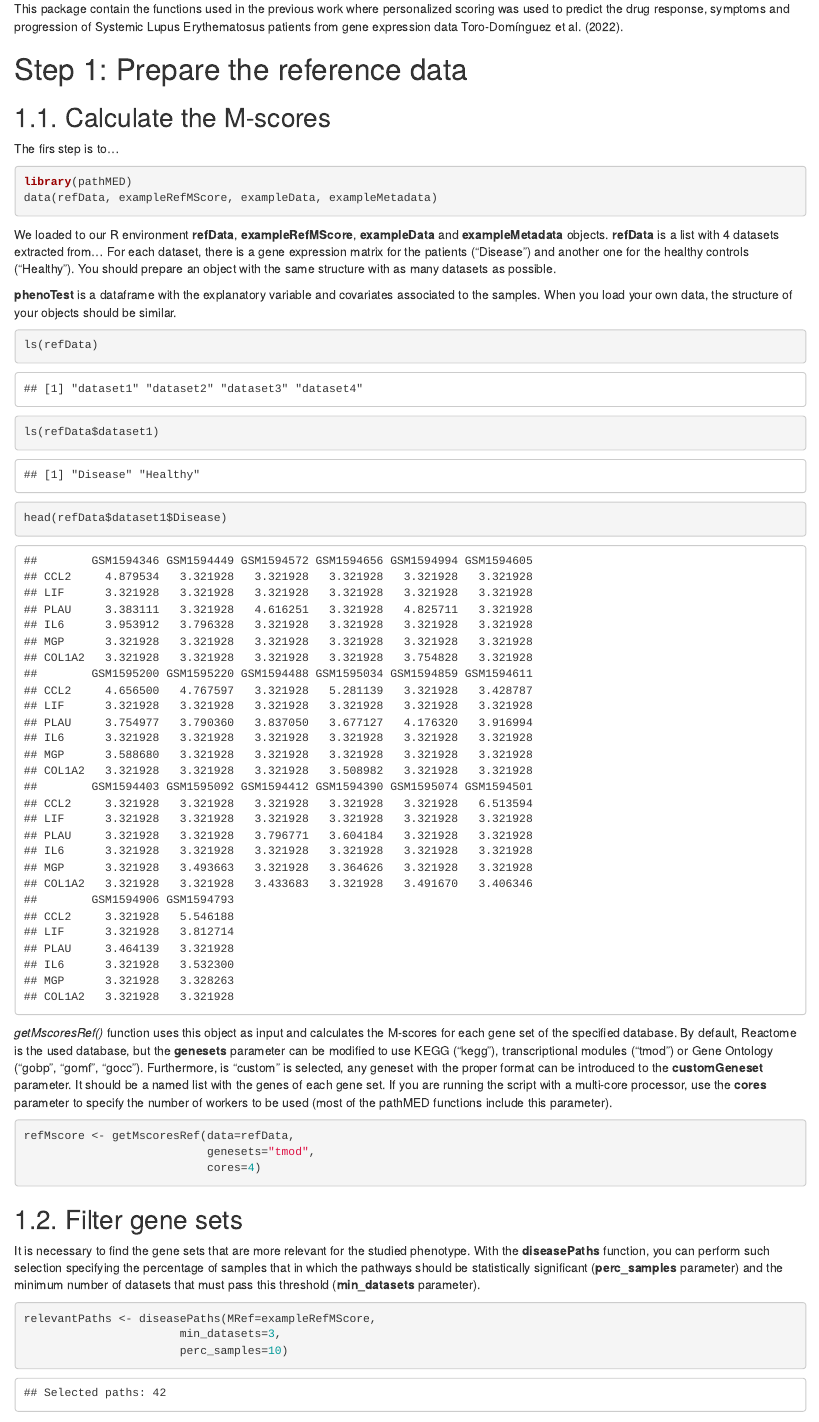
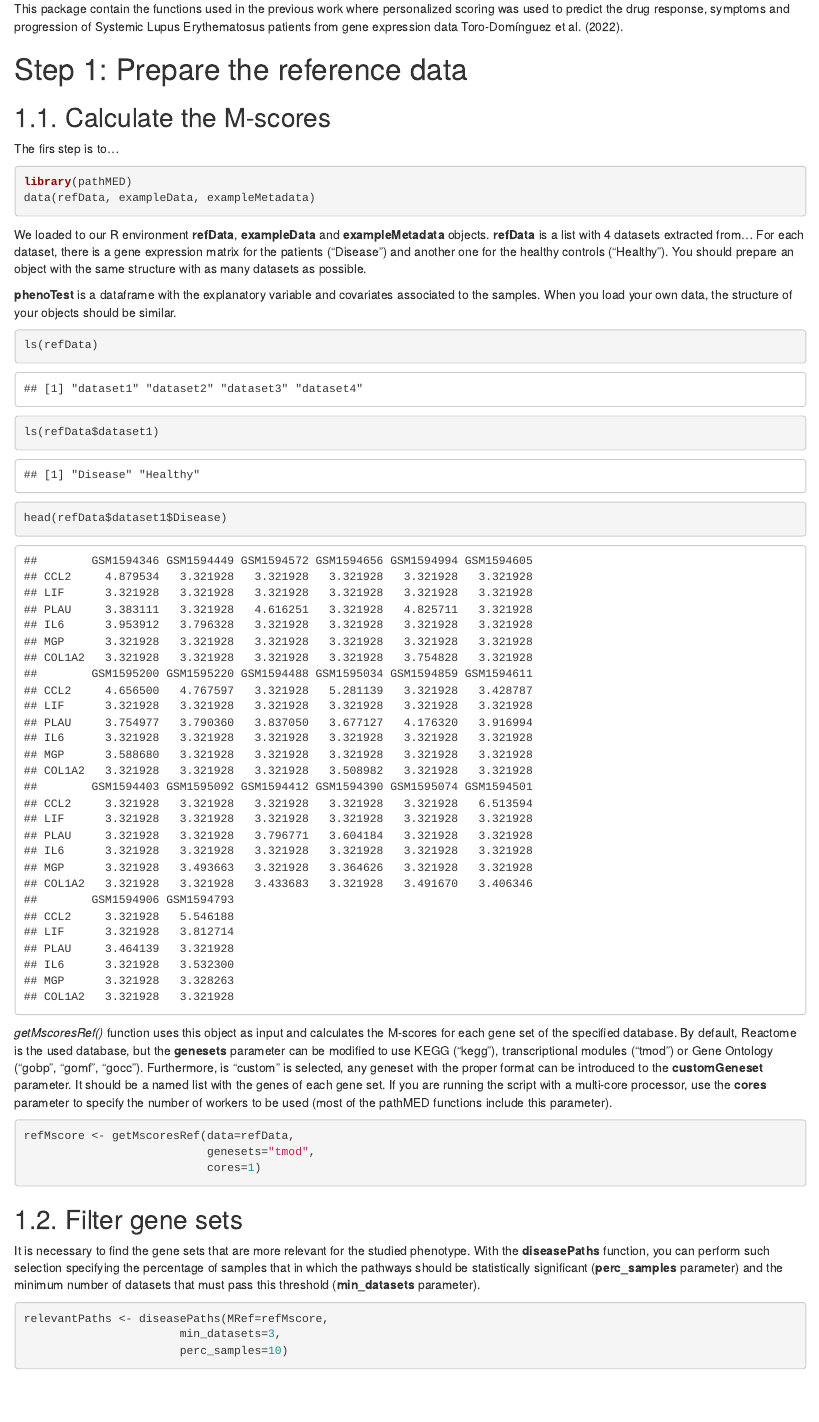
Before and after one commit to jordimartorell/pathMED, an R Markdown document (vignettes/pathMED.Rmd): the page in a window 1100 px wide, from 550 px down. Rendered offline with R 4.5, knitr and Pandoc, with nearby package versions; drawn as R Markdown's standard HTML page in place of the format the file asks for; some code elsewhere in the file could not run offline.

Commit message:
Remove exampleRefMScore

````diff
--- a/vignettes/pathMED.Rmd
+++ b/vignettes/pathMED.Rmd
@@ -78,10 +78,10 @@ The firs step is to...
 
 ```{r, message = FALSE, results='hide', warning=FALSE}
 library(pathMED)
-data(refData, exampleRefMScore, exampleData, exampleMetadata)
+data(refData, exampleData, exampleMetadata)
 ```
 
-We loaded to our R environment **refData**, **exampleRefMScore**,
+We loaded to our R environment **refData**,
 **exampleData** and **exampleMetadata** objects. **refData**
 is a list with 4 datasets extracted from...
 For each dataset, there is a gene expression matrix for the patients ("Disease")
@@ -111,7 +111,7 @@ of workers to be used (most of the pathMED functions include this parameter).
 ```{r, eval=FALSE, warning=FALSE}
 refMscore <- getMscoresRef(data=refData,
                            genesets="tmod",
-                           cores=4)
+                           cores=1)
 ```
 
 ## 1.2. Filter gene sets
@@ -123,7 +123,7 @@ statistically significant (**perc_samples** parameter) and the minimum number
 of datasets that must pass this threshold (**min_datasets** parameter).
 
 ```{r, warning=FALSE}
-relevantPaths <- diseasePaths(MRef=exampleRefMScore,
+relevantPaths <- diseasePaths(MRef=refMscore,
                        min_datasets=3,
                        perc_samples=10)
 ```
````
Also changed, not shown: R/diseasePaths.R (+1 -3 lines), R/exampleRefMScore-data.R (deleted, +0 -10 lines), R/getML.R (+2 -1 lines), R/getMscores.R (+2 -3 lines), R/getMscoresRef.R (+0 -3 lines), R/utils.R (+1 -0 lines), data/exampleRefMScore.RData (deleted), 6 other files.
